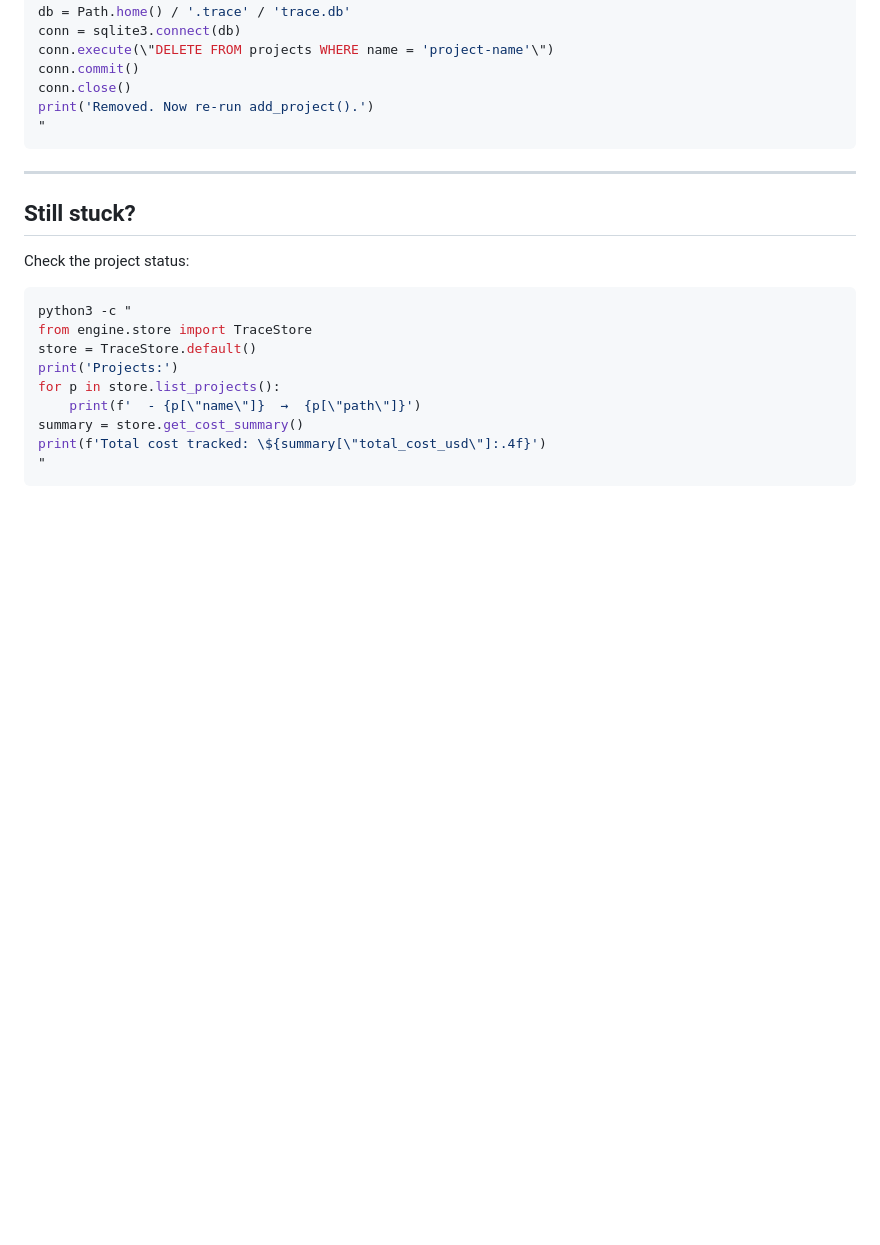
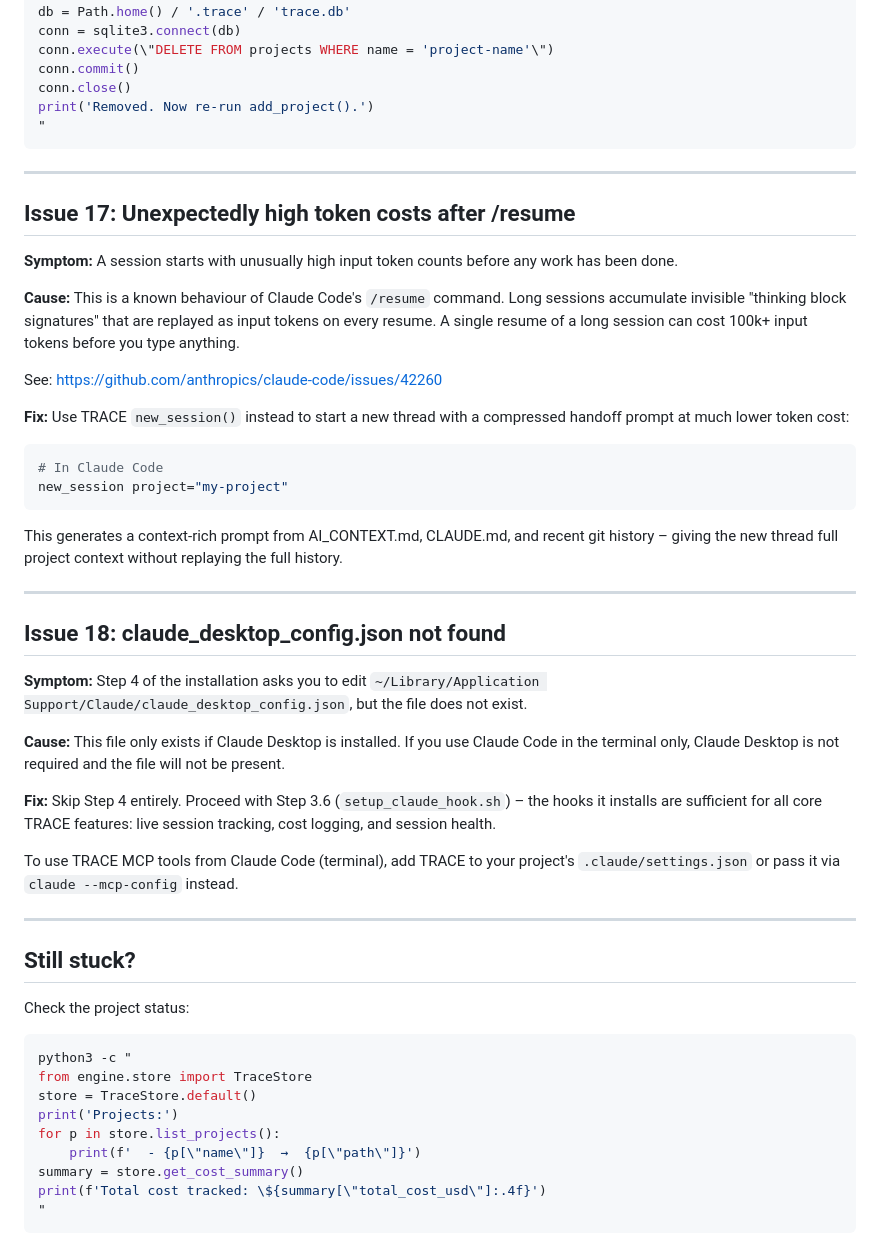
Before and after one commit to MyPatric69/trace, a Markdown page: TROUBLESHOOTING.md, the part around the change. Rendered like a GitHub page; blank space fills up the shorter version.

Commit message:
docs: add installation guide for Claude Code only users and /resume cost warning with new_session() recommendation

````diff
--- a/TROUBLESHOOTING.md
+++ b/TROUBLESHOOTING.md
@@ -610,6 +610,60 @@ print('Removed. Now re-run add_project().')
 
 ---
 
+## Issue 17: Unexpectedly high token costs after /resume
+
+**Symptom:**
+A session starts with unusually high input token counts
+before any work has been done.
+
+**Cause:**
+This is a known behaviour of Claude Code's `/resume`
+command. Long sessions accumulate invisible "thinking
+block signatures" that are replayed as input tokens on
+every resume. A single resume of a long session can cost
+100k+ input tokens before you type anything.
+
+See: https://github.com/anthropics/claude-code/issues/42260
+
+**Fix:**
+Use TRACE `new_session()` instead to start a new thread
+with a compressed handoff prompt at much lower token cost:
+
+```bash
+# In Claude Code
+new_session project="my-project"
+```
+
+This generates a context-rich prompt from AI_CONTEXT.md,
+CLAUDE.md, and recent git history – giving the new thread
+full project context without replaying the full history.
+
+---
+
+## Issue 18: claude_desktop_config.json not found
+
+**Symptom:**
+Step 4 of the installation asks you to edit
+`~/Library/Application Support/Claude/claude_desktop_config.json`,
+but the file does not exist.
+
+**Cause:**
+This file only exists if Claude Desktop is installed.
+If you use Claude Code in the terminal only, Claude
+Desktop is not required and the file will not be present.
+
+**Fix:**
+Skip Step 4 entirely. Proceed with Step 3.6
+(`setup_claude_hook.sh`) – the hooks it installs are
+sufficient for all core TRACE features:
+live session tracking, cost logging, and session health.
+
+To use TRACE MCP tools from Claude Code (terminal),
+add TRACE to your project's `.claude/settings.json`
+or pass it via `claude --mcp-config` instead.
+
+---
+
 ## Still stuck?
 
 Check the project status:
````
Also changed, not shown: AI_CONTEXT.md (+2 -2 lines), 1 other file.
